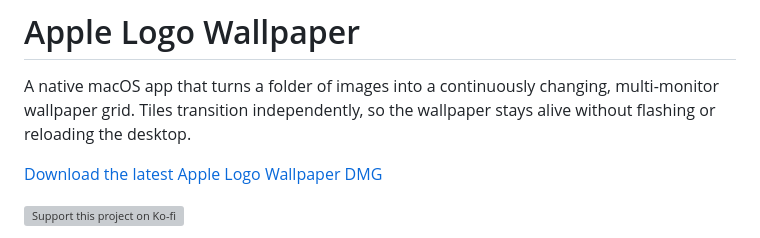
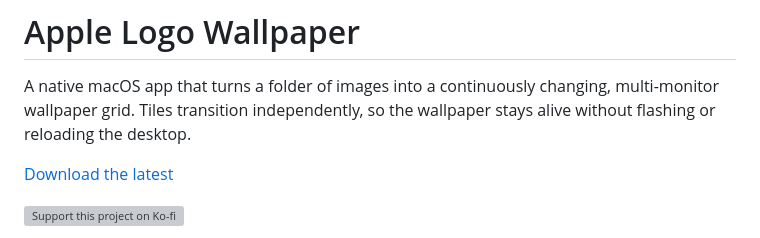
Before and after one commit to corychainsman/apple-logo-wallpaper, a Markdown page: README.md, the part around the change. Rendered like a GitHub page; grey boxes are pictures that could not be loaded.

Commit message:
Update download link text in README.md

```diff
--- a/README.md
+++ b/README.md
@@ -2,7 +2,7 @@
 
 A native macOS app that turns a folder of images into a continuously changing, multi-monitor wallpaper grid. Tiles transition independently, so the wallpaper stays alive without flashing or reloading the desktop.
 
-[Download the latest Apple Logo Wallpaper DMG](https://github.com/corychainsman/apple-logo-wallpaper/releases/latest/download/Apple-Logo-Wallpaper.dmg)
+[Download the latest](https://github.com/corychainsman/apple-logo-wallpaper/releases/latest/download/Apple-Logo-Wallpaper.dmg)
 
 [![Support this project on Ko-fi](https://ko-fi.com/img/githubbutton_sm.svg)](https://ko-fi.com/corychainsman)
 
```
